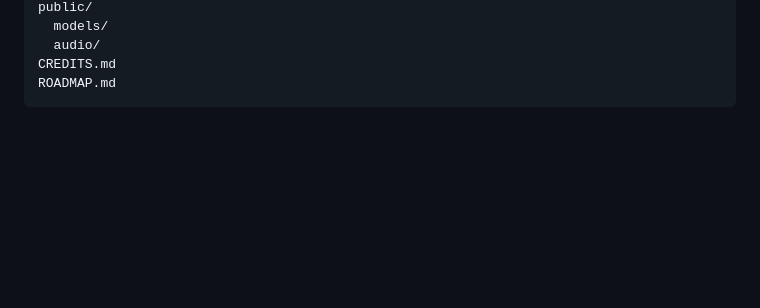
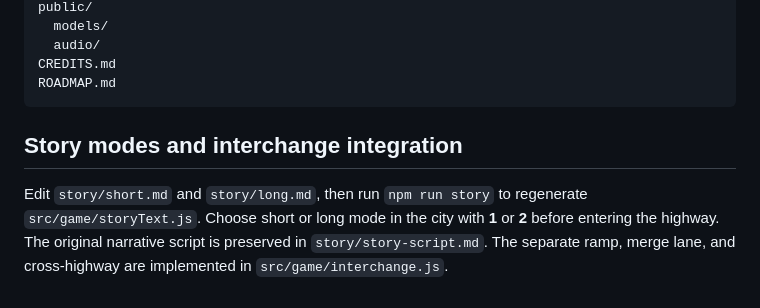
Before and after one commit to dynastik/itsjustanidea, a Markdown page: ROADMAP.md, the part around the change. Drawn GitHub-style; blank space fills up the shorter version.

Commit message:
Finish story mode controls and document interchange

````diff
--- a/ROADMAP.md
+++ b/ROADMAP.md
@@ -364,3 +364,8 @@ public/
 CREDITS.md
 ROADMAP.md
 ```
+
+
+## Story modes and interchange integration
+
+Edit `story/short.md` and `story/long.md`, then run `npm run story` to regenerate `src/game/storyText.js`. Choose short or long mode in the city with **1** or **2** before entering the highway. The original narrative script is preserved in `story/story-script.md`. The separate ramp, merge lane, and cross-highway are implemented in `src/game/interchange.js`.
````
